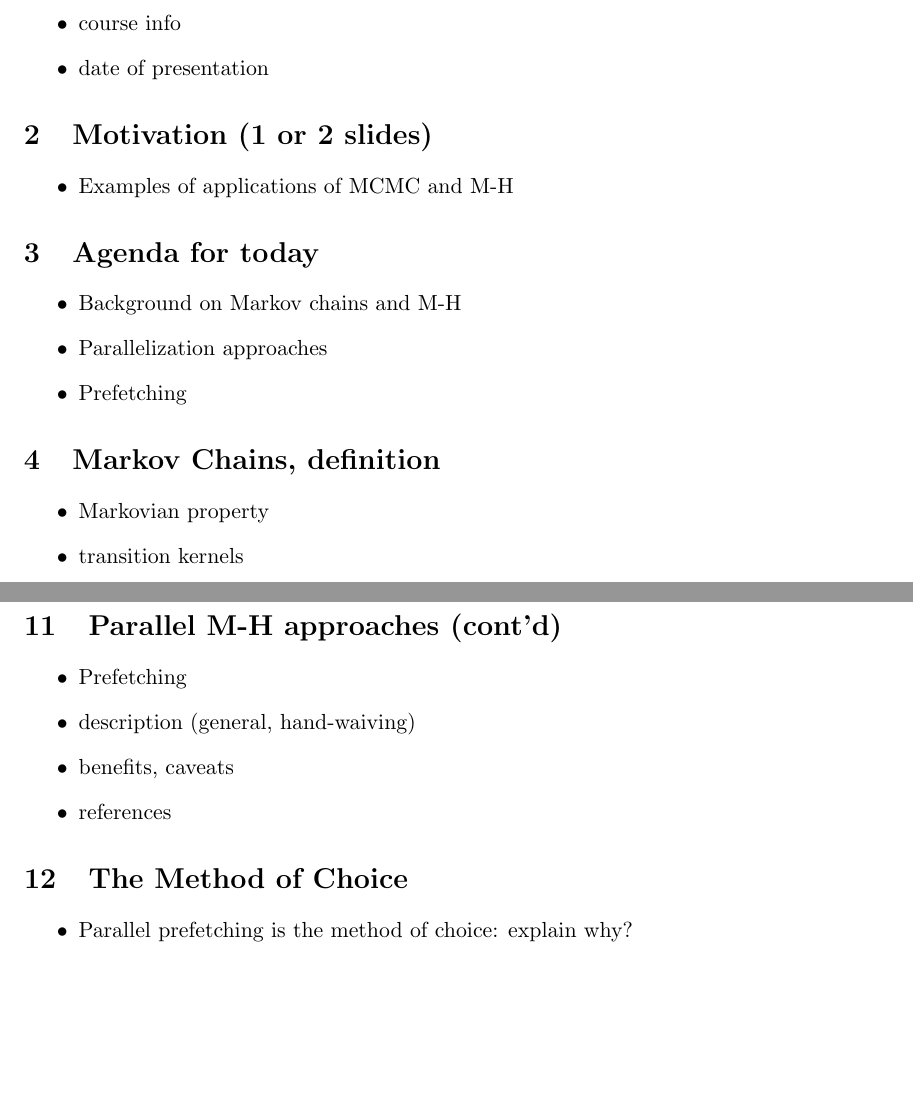
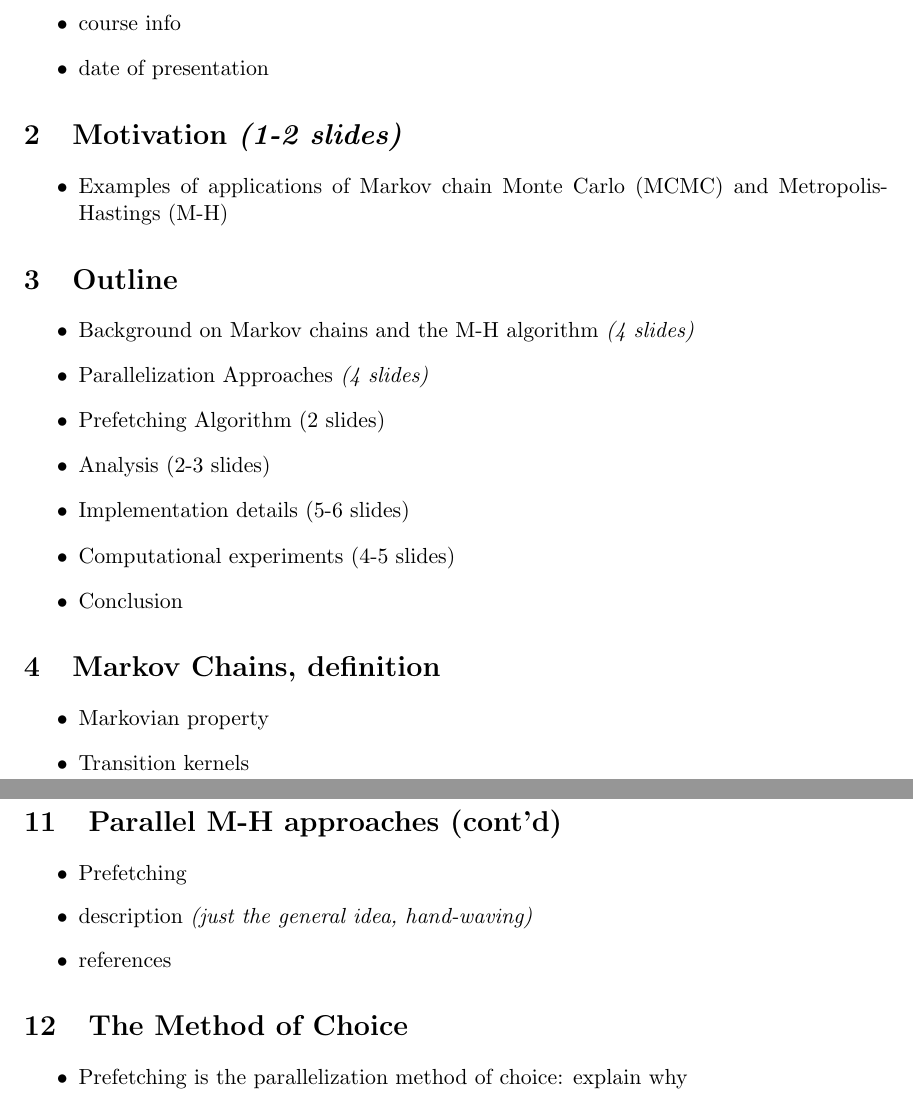
Before and after one commit to bbejanov/parMH, a LaTeX document (Presentation_Outline.tex): two parts of pages 1 and 2 of 3 before the commit and two parts of pages 1 and 3 of 4 after it, joined at a grey line, cut so that both start at the same text, the shorter picture padded with empty space. Compiled offline with pdfLaTeX.

Commit message:
Presentation_Outline is done and posted in index.html
git-svn-id: file:///home/bejb/work/svnrepo-old/comp5704-2014w/trunk/project-website@20 d8f3afd6-4aa3-4a68-856e-a1eacb5524db

```diff
--- a/Presentation_Outline.tex
+++ b/Presentation_Outline.tex
@@ -48,20 +48,24 @@ Boyan Bejanov\\
 \item date of presentation
 \end{slide}
 
-\begin{slide}{Motivation (1 or 2 slides)}
-\item Examples of applications of MCMC and M-H
+\begin{slide}{Motivation \emph{(1-2 slides)}    }
+\item Examples of applications of Markov chain Monte Carlo (MCMC) and
+    Metropolis-Hastings (M-H)
 \end{slide}
 
-\begin{slide}{Agenda for today}
-\item Background on Markov chains and M-H
-\item Parallelization approaches
-\item Prefetching
-
+\begin{slide}{Outline}
+\item Background on Markov chains and the M-H algorithm \emph{(4 slides)}
+\item Parallelization Approaches \emph{(4 slides)}
+\item Prefetching Algorithm (2 slides)
+\item Analysis  (2-3 slides)
+\item Implementation details  (5-6 slides)
+\item Computational experiments  (4-5 slides)
+\item Conclusion
 \end{slide}
 
 \begin{slide}{Markov Chains, definition}
 \item Markovian property
-\item transition kernels
+\item Transition kernels
 \end{slide}
 
 \begin{slide}{Markov Chains, properties}
@@ -102,13 +106,12 @@ Boyan Bejanov\\
 
 \begin{slide}{Parallel M-H approaches (cont'd)}
 \item Prefetching
-\item description (general, hand-waiving)
-\item benefits, caveats
+\item description \emph{(just the general idea, hand-waving)}
 \item references
 \end{slide}
 
 \begin{slide}{The Method of Choice}
-\item Parallel prefetching is the method of choice: explain why?
+\item Prefetching is the parallelization method of choice: explain why
 \end{slide}
 
 \begin{slide}{Prefetching}
```
Also changed, not shown: Presentation_Outline.pdf, Presentation_Outline.tex (35 more changed lines), 1 other file.
